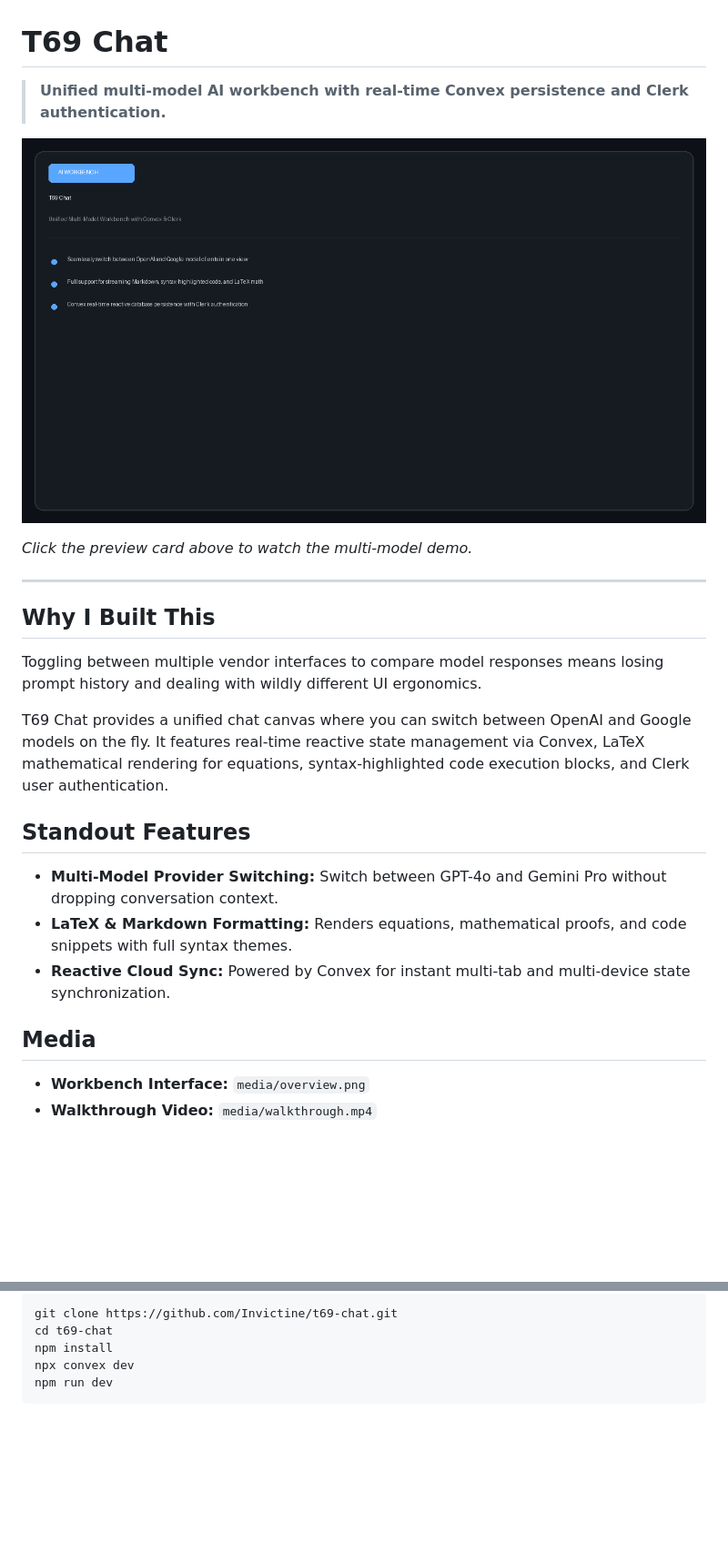
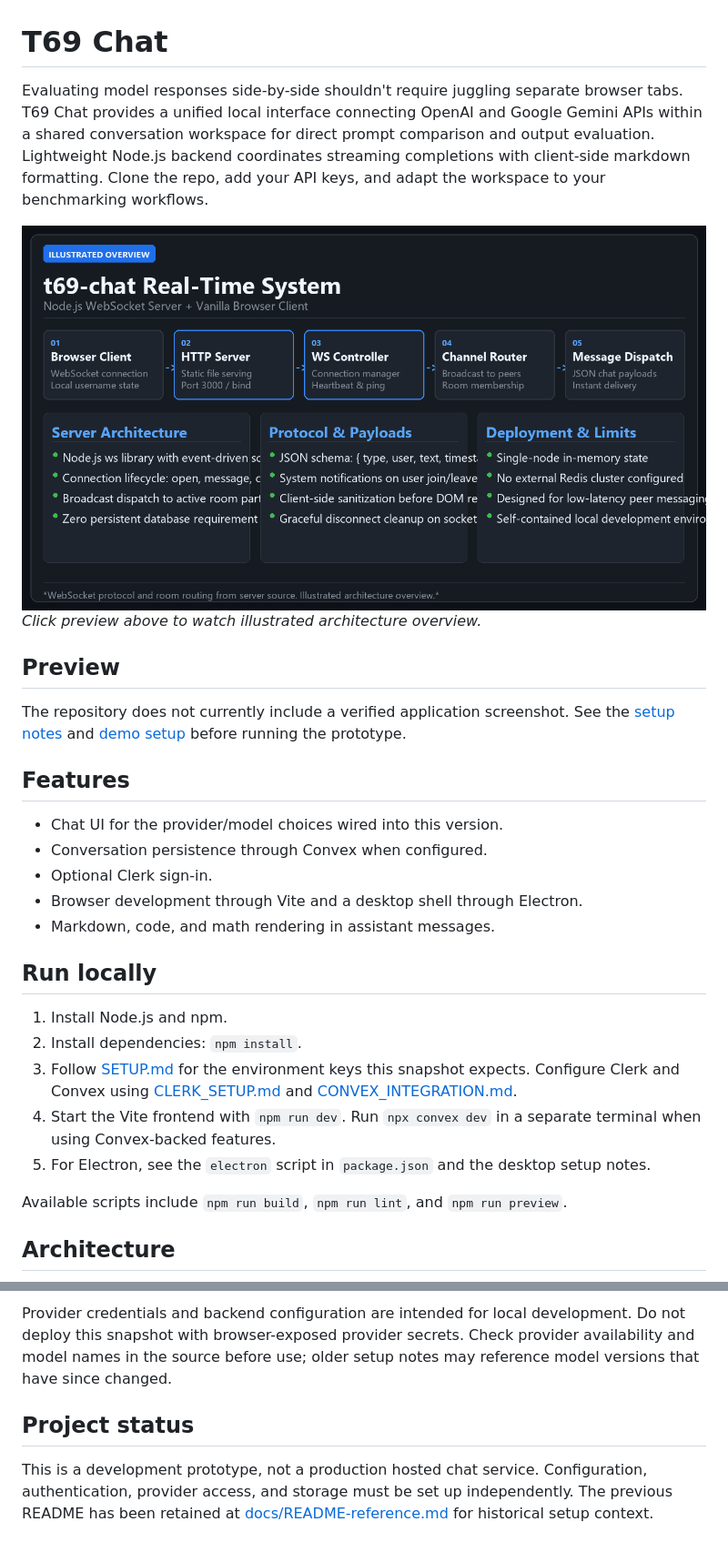
Before and after one commit to Invictine/t69-chat, a Markdown page: README.md, 2 parts joined by grey strips. Shown at 91% size. Drawn GitHub-style; pictures changed too: media/overview.png; blank space fills up the shorter version.

Commit message:
docs: restore original technical architecture notes with high-typography overview

````diff
--- a/README.md
+++ b/README.md
@@ -1,27 +1,32 @@
 # T69 Chat
 
-> **Unified multi-model AI workbench with real-time Convex persistence and Clerk authentication.**
+Evaluating model responses side-by-side shouldn't require juggling separate browser tabs. T69 Chat provides a unified local interface connecting OpenAI and Google Gemini APIs within a shared conversation workspace for direct prompt comparison and output evaluation. Lightweight Node.js backend coordinates streaming completions with client-side markdown formatting. Clone the repo, add your API keys, and adapt the workspace to your benchmarking workflows.
 
-[![T69 Chat Interface](media/overview.png)](media/walkthrough.mp4)
+[![T69 Chat](media/overview.png)](media/walkthrough.mp4)
+*Click preview above to watch illustrated architecture overview.*
 
-*Click the preview card above to watch the multi-model demo.*
 
----
+## Preview
 
-## Why I Built This
+The repository does not currently include a verified application screenshot. See the [setup notes](SETUP.md) and [demo setup](DEMO_SETUP.md) before running the prototype.
 
-Toggling between multiple vendor interfaces to compare model responses means losing prompt history and dealing with wildly different UI ergonomics.
+## Features
 
-T69 Chat provides a unified chat canvas where you can switch between OpenAI and Google models on the fly. It features real-time reactive state management via Convex, LaTeX mathematical rendering for equations, syntax-highlighted code execution blocks, and Clerk user authentication.
+- Chat UI for the provider/model choices wired into this version.
+- Conversation persistence through Convex when configured.
+- Optional Clerk sign-in.
+- Browser development through Vite and a desktop shell through Electron.
+- Markdown, code, and math rendering in assistant messages.
 
-## Standout Features
+## Run locally
 
-- **Multi-Model Provider Switching:** Switch between GPT-4o and Gemini Pro without dropping conversation context.
-- **LaTeX & Markdown Formatting:** Renders equations, mathematical proofs, and code snippets with full syntax themes.
-- **Reactive Cloud Sync:** Powered by Convex for instant multi-tab and multi-device state synchronization.
+1. Install Node.js and npm.
+2. Install dependencies: `npm install`.
+3. Follow [SETUP.md](SETUP.md) for the environment keys this snapshot expects. Configure Clerk and Convex using [CLERK_SETUP.md](CLERK_SETUP.md) and [CONVEX_INTEGRATION.md](CONVEX_INTEGRATION.md).
+4. Start the Vite frontend with `npm run dev`. Run `npx convex dev` in a separate terminal when using Convex-backed features.
+5. For Electron, see the `electron` script in `package.json` and the desktop setup notes.
 
-## Media
+Available scripts include `npm run build`, `npm run lint`, and `npm run preview`.
 
-- **Workbench Interface:** `media/overview.png`
-- **Walkthrough Video:** `media/walkthrough.mp4`
+## Architecture
 
@@ -29,8 +40,6 @@ T69 Chat provides a unified chat canvas where you can switch between OpenAI and
 
-```bash
-git clone https://github.com/Invictine/t69-chat.git
-cd t69-chat
-npm install
-npx convex dev
-npm run dev
-```
+Provider credentials and backend configuration are intended for local development. Do not deploy this snapshot with browser-exposed provider secrets. Check provider availability and model names in the source before use; older setup notes may reference model versions that have since changed.
+
+## Project status
+
+This is a development prototype, not a production hosted chat service. Configuration, authentication, provider access, and storage must be set up independently. The previous README has been retained at [docs/README-reference.md](docs/README-reference.md) for historical setup context.
````
Also changed, not shown: other parts of README.md (+7 -1 lines), media/poster.png, 1 other file.
